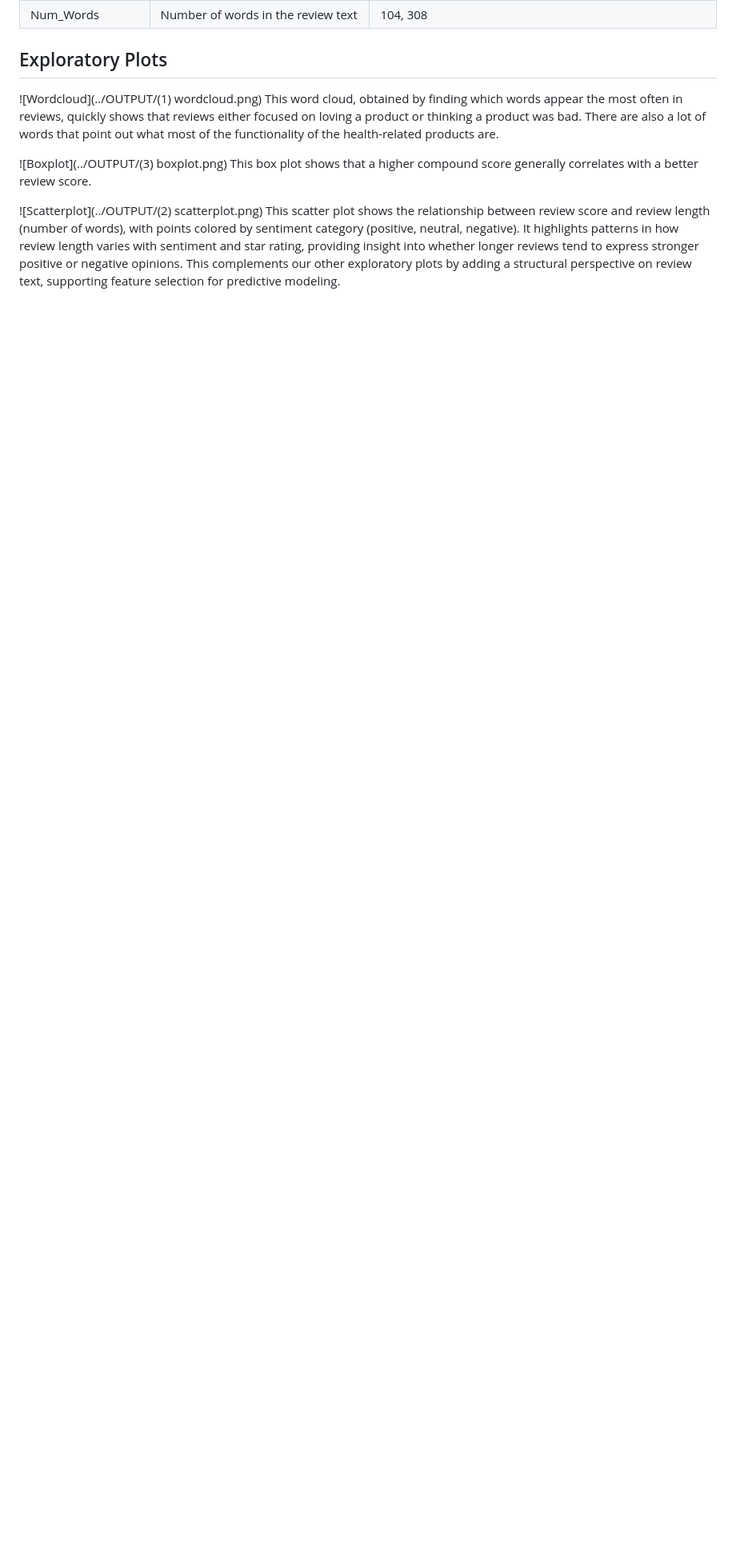
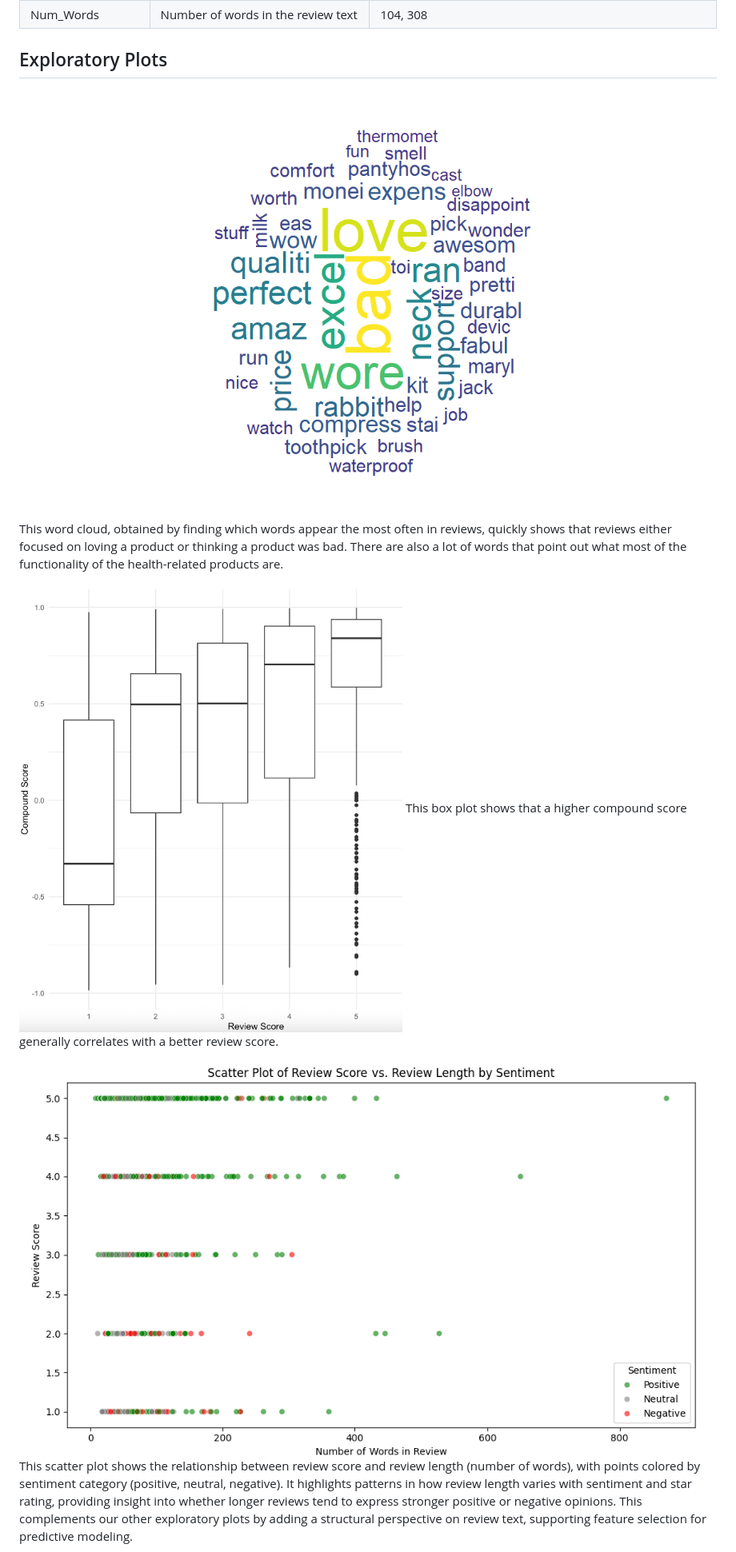
Before and after one commit to hildj/DS-4002-Project1, a Markdown page: datafolder/Metadata.md, the part around the change. Shown: that part at 80% size. GitHub-like rendering; blank space fills up the shorter version.

```diff
--- a/datafolder/Metadata.md
+++ b/datafolder/Metadata.md
@@ -38,11 +38,11 @@ review.UserID (User IDs) will be treated as anonymous identifiers to protect pri
 | Num_Words | Number of words in the review text | 104, 308|
 
 ## Exploratory Plots
-![Wordcloud](../OUTPUT/(1) wordcloud.png)
+![Wordcloud](../OUTPUT/1wordcloud.png)
 This word cloud, obtained by finding which words appear the most often in reviews, quickly shows that reviews either focused on loving a product or thinking a product was bad. There are also a lot of words that point out what most of the functionality of the health-related products are.
 
-![Boxplot](../OUTPUT/(3) boxplot.png)
+![Boxplot](../OUTPUT/3boxplot.png)
 This box plot shows that a higher compound score generally correlates with a better review score.
 
-![Scatterplot](../OUTPUT/(2) scatterplot.png)
+![Scatterplot](../OUTPUT/2scatterplot.png)
 This scatter plot shows the relationship between review score and review length (number of words), with points colored by sentiment category (positive, neutral, negative). It highlights patterns in how review length varies with sentiment and star rating, providing insight into whether longer reviews tend to express stronger positive or negative opinions. This complements our other exploratory plots by adding a structural perspective on review text, supporting feature selection for predictive modeling.
```
